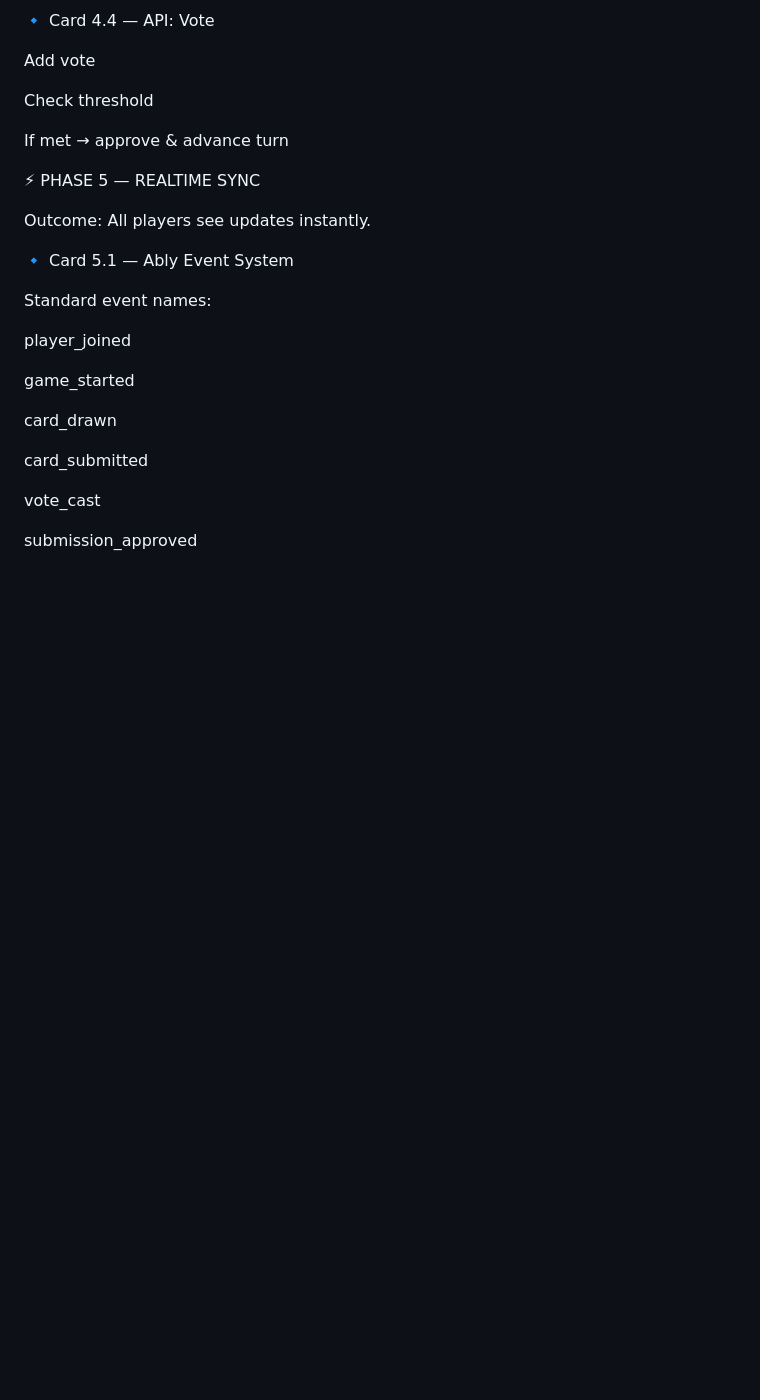
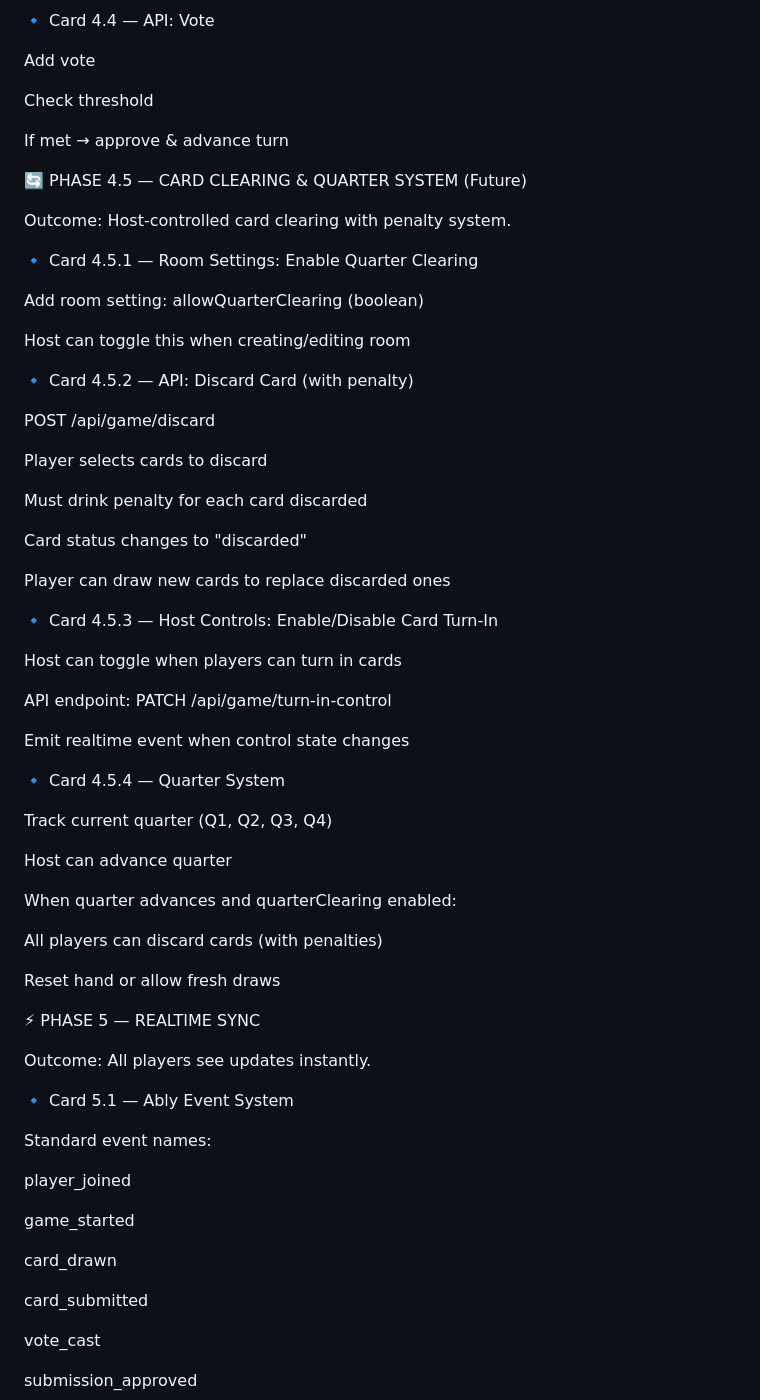
Before and after one commit to rzounlom/foulplay, a Markdown page: planning/FOUL_PLAY_PLAN.md, the part around the change. Rendered like a GitHub page; blank space fills up the shorter version.

Commit message:
Add future feature details for card clearing and quarter system in planning documents, including API endpoints and host controls.

```diff
--- a/planning/FOUL_PLAY_PLAN.md
+++ b/planning/FOUL_PLAY_PLAN.md
@@ -182,6 +182,48 @@ Check threshold
 
 If met → approve & advance turn
 
+🔄 PHASE 4.5 — CARD CLEARING & QUARTER SYSTEM (Future)
+
+Outcome: Host-controlled card clearing with penalty system.
+
+🔹 Card 4.5.1 — Room Settings: Enable Quarter Clearing
+
+Add room setting: allowQuarterClearing (boolean)
+
+Host can toggle this when creating/editing room
+
+🔹 Card 4.5.2 — API: Discard Card (with penalty)
+
+POST /api/game/discard
+
+Player selects cards to discard
+
+Must drink penalty for each card discarded
+
+Card status changes to "discarded"
+
+Player can draw new cards to replace discarded ones
+
+🔹 Card 4.5.3 — Host Controls: Enable/Disable Card Turn-In
+
+Host can toggle when players can turn in cards
+
+API endpoint: PATCH /api/game/turn-in-control
+
+Emit realtime event when control state changes
+
+🔹 Card 4.5.4 — Quarter System
+
+Track current quarter (Q1, Q2, Q3, Q4)
+
+Host can advance quarter
+
+When quarter advances and quarterClearing enabled:
+
+All players can discard cards (with penalties)
+
+Reset hand or allow fresh draws
+
 ⚡ PHASE 5 — REALTIME SYNC
 
 Outcome: All players see updates instantly.
```
Also changed, not shown: planning/FOUL_PLAY_PRD.md (+26 -0 lines).
